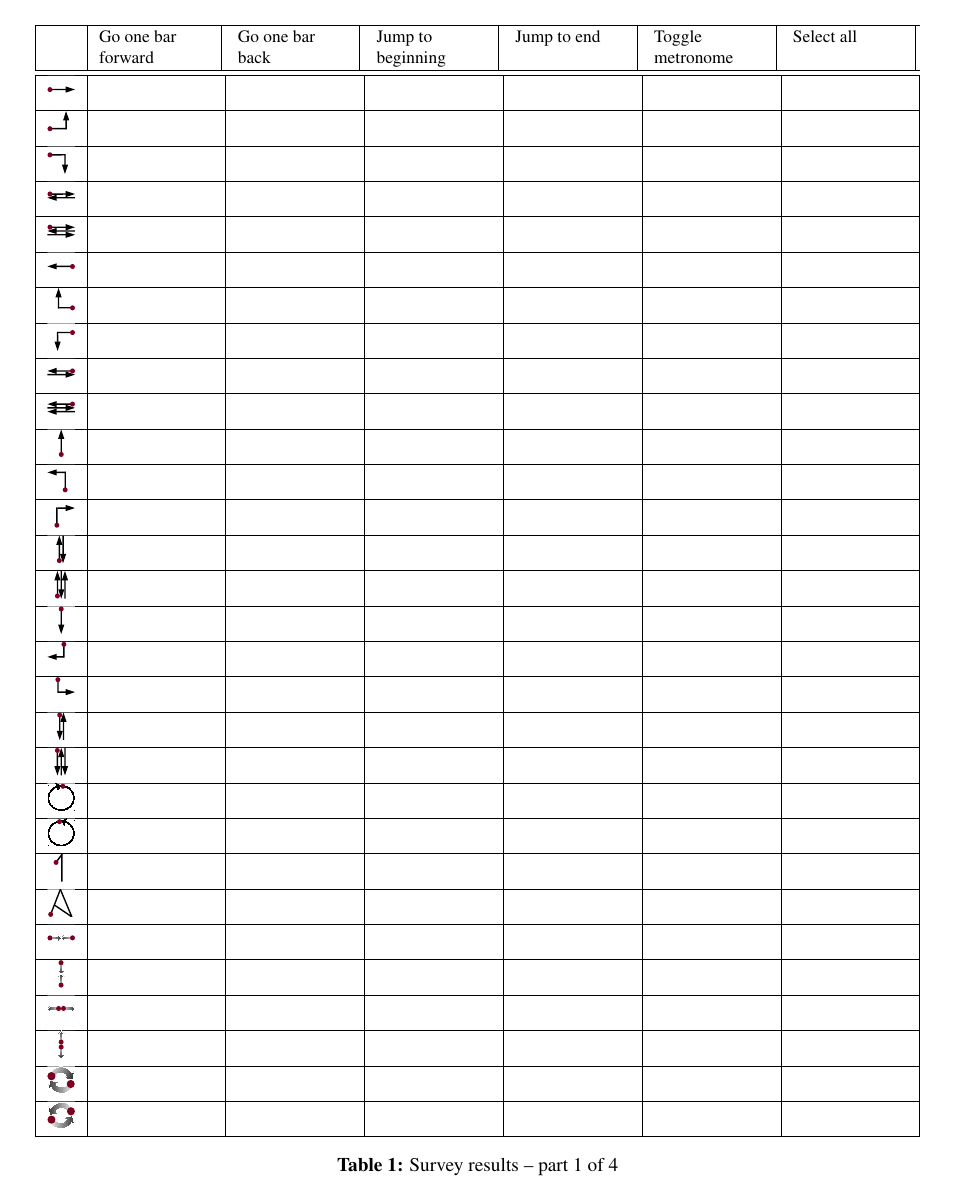
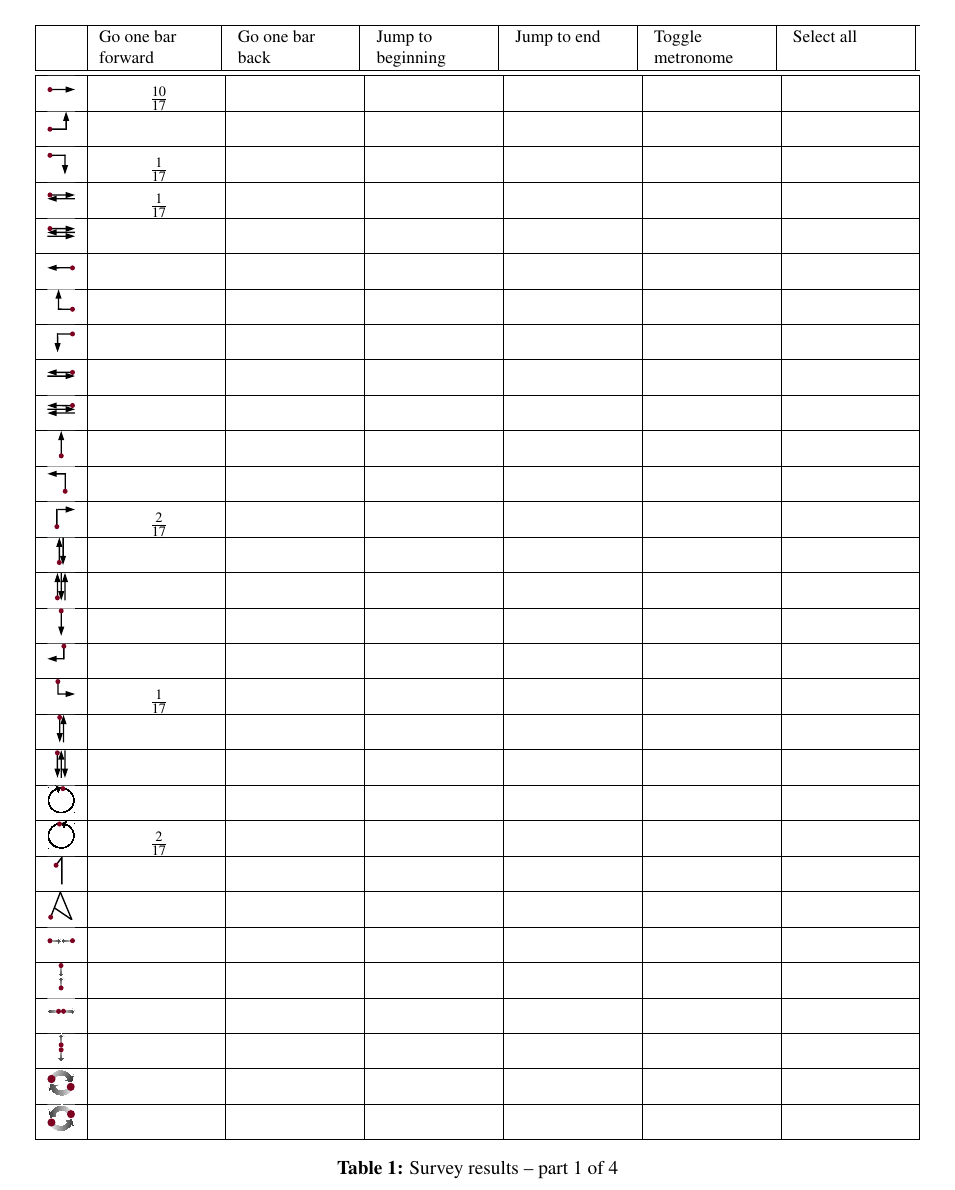
Before and after one commit to pinheadg/FutureInterfaces4ComputerAudio, a LaTeX document (doc/en/PaperAES130/GesturesInDAW.tex): part of page 3 of 6, cut so that both start at the same text. Compiled offline with pdfLaTeX; a missing font is replaced by an installed copy or a similar font.

Commit message:
Entered results for function Go One Bar Forward

```diff
--- a/doc/en/PaperAES130/GesturesInDAW.tex
+++ b/doc/en/PaperAES130/GesturesInDAW.tex
@@ -63,10 +63,17 @@ and other nonclassical input devices.
  & \multicolumn{1}{V|}{Select all} \\ \hline \hline
 
 
-\quarterpic[right]                         &  &  &  &  &  & \\ \hline
+\quarterpic[right]
+ & \frac{10}{17} &  &  &  &  & \\ \hline
+
 \quarterpic[right-up]                      &  &  &  &  &  & \\ \hline
-\quarterpic[right-down]                    &  &  &  &  &  & \\ \hline
-\quarterpic[right-left]                    &  &  &  &  &  & \\ \hline
+
+\quarterpic[right-down]
+ & \frac{1}{17} &  &  &  &  & \\ \hline
+
+\quarterpic[right-left]
+ & \frac{1}{17} &  &  &  &  & \\ \hline
+
 \quarterpic[right-left-right]              &  &  &  &  &  & \\ \hline
 \quarterpic[left]                          &  &  &  &  &  & \\ \hline
 \quarterpic[left-up]                       &  &  &  &  &  & \\ \hline
@@ -75,16 +82,25 @@ and other nonclassical input devices.
 \quarterpic[left-right-left]               &  &  &  &  &  & \\ \hline
 \quarterpic[up]                            &  &  &  &  &  & \\ \hline
 \quarterpic[up-left]                       &  &  &  &  &  & \\ \hline
-\quarterpic[up-right]                      &  &  &  &  &  & \\ \hline
+
+\quarterpic[up-right]
+ & \frac{2}{17} &  &  &  &  & \\ \hline
+
 \quarterpic[up-down]                       &  &  &  &  &  & \\ \hline
 \quarterpic[up-down-up]                    &  &  &  &  &  & \\ \hline
 \quarterpic[down]                          &  &  &  &  &  & \\ \hline
 \quarterpic[down-left]                     &  &  &  &  &  & \\ \hline
-\quarterpic[down-right]                    &  &  &  &  &  & \\ \hline
+
+\quarterpic[down-right]
+ & \frac{1}{17} &  &  &  &  & \\ \hline
+
 \quarterpic[down-up]                       &  &  &  &  &  & \\ \hline
 \quarterpic[down-up-down]                  &  &  &  &  &  & \\ \hline
 \quarterpic[rotate-clockwise]              &  &  &  &  &  & \\ \hline
-\quarterpic[rotate-counterclockwise]       &  &  &  &  &  & \\ \hline
+
+\quarterpic[rotate-counterclockwise]
+ & \frac{2}{17} &  &  &  &  & \\ \hline
+
 \quarterpic[digit-1]                       &  &  &  &  &  & \\ \hline
 \quarterpic[letter-a]                      &  &  &  &  &  & \\ \hline
 \quarterpic[multi-pinch-horizontal]        &  &  &  &  &  & \\ \hline
```
